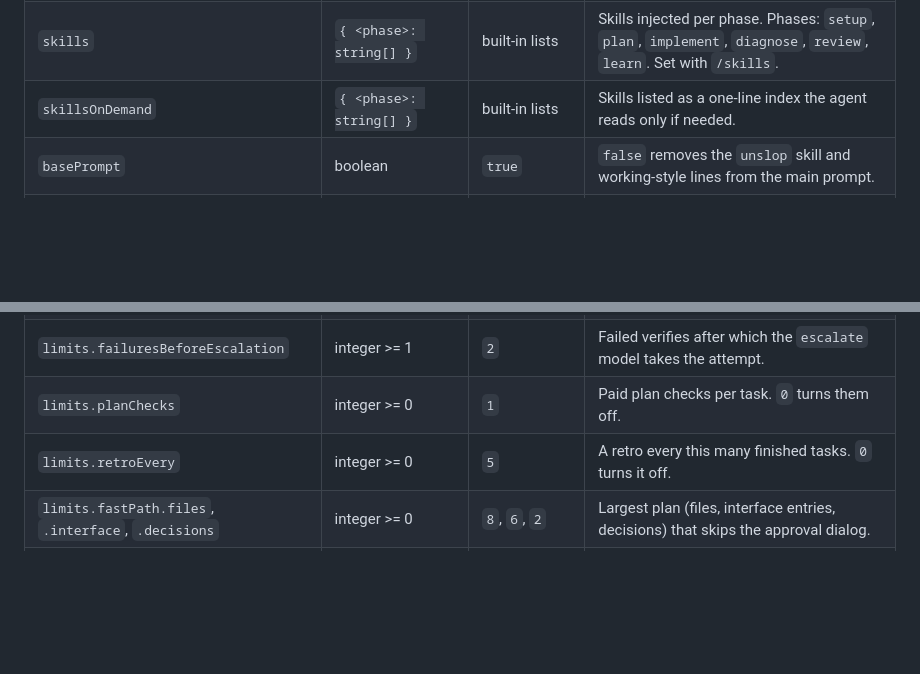
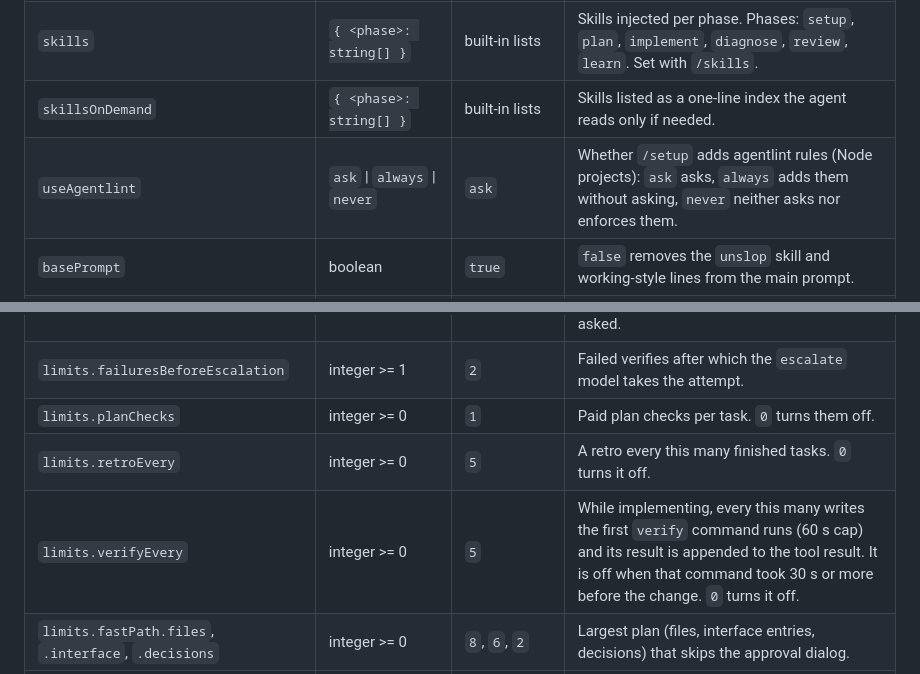
Before and after one commit to OnishellT/pi-improved, a Markdown page: README.md, 2 parts joined by grey strips. GitHub-like rendering; blank space fills up the shorter version.

Commit message:
Document the baseline, the progress check, intent and useAgentlint

```diff
--- a/README.md
+++ b/README.md
@@ -70,6 +70,7 @@ Every key the code reads. Setup and `/models` write most of them; the rest you e
 | `models` | `{ setup, implement, review, escalate }` | session model | `provider/model` per phase, set with `/models`. `escalate` falls back to `review`, then `setup`. A model review needs `models.review`. |
 | `skills` | `{ <phase>: string[] }` | built-in lists | Skills injected per phase. Phases: `setup`, `plan`, `implement`, `diagnose`, `review`, `learn`. Set with `/skills`. |
 | `skillsOnDemand` | `{ <phase>: string[] }` | built-in lists | Skills listed as a one-line index the agent reads only if needed. |
+| `useAgentlint` | `ask` \| `always` \| `never` | `ask` | Whether `/setup` adds agentlint rules (Node projects): `ask` asks, `always` adds them without asking, `never` neither asks nor enforces them. |
 | `basePrompt` | boolean | `true` | `false` removes the `unslop` skill and working-style lines from the main prompt. |
 | `maxReport` | number | `4000` | Characters of failing-step output kept in a verify report. Minimum 200. |
 | `contextWarn` | number | `150000` | Context tokens at which a one-time notice suggests `/compact`. `0` turns it off. |
@@ -86,6 +87,7 @@ Every key the code reads. Setup and `/models` write most of them; the rest you e
 | `limits.failuresBeforeEscalation` | integer >= 1 | `2` | Failed verifies after which the `escalate` model takes the attempt. |
 | `limits.planChecks` | integer >= 0 | `1` | Paid plan checks per task. `0` turns them off. |
 | `limits.retroEvery` | integer >= 0 | `5` | A retro every this many finished tasks. `0` turns it off. |
+| `limits.verifyEvery` | integer >= 0 | `5` | While implementing, every this many writes the first `verify` command runs (60 s cap) and its result is appended to the tool result. It is off when that command took 30 s or more before the change. `0` turns it off. |
 | `limits.fastPath.files`, `.interface`, `.decisions` | integer >= 0 | `8`, `6`, `2` | Largest plan (files, interface entries, decisions) that skips the approval dialog. |
 | `computer` | `{ browser?, desktop? }` | off | Set by `/computer` ([docs/COMPUTER.md](docs/COMPUTER.md)). Global file only: a repo cannot choose what the agent drives. |
 | `subagentPanes` | `tern` | tmux only | `tern` opens subagent panes in Tern too. Global file only. |
```
Also changed, not shown: docs/WORKFLOW.md (+22 -15 lines).
